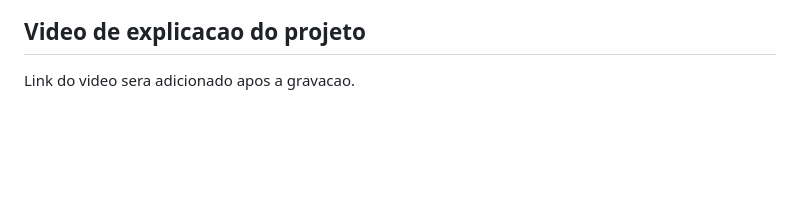
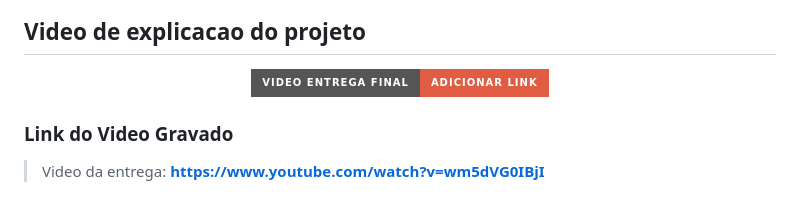
Before and after one commit to eda2-2026/G6_Arvore_EDA2-2026.1, a Markdown page: README.md, the part around the change. Rendered like a GitHub page; badges without logos; blank space fills up the shorter version.

Commit message:
Docs: Adicionado link do video

```diff
--- a/README.md
+++ b/README.md
@@ -90,4 +90,14 @@ Observacao:
 
 ## Video de explicacao do projeto
 
-Link do video sera adicionado apos a gravacao.
+<p align="center">
+  <a href="https://www.youtube.com/watch?v=wm5dVG0IBjI
+YouTube">
+    <img src="https://img.shields.io/badge/VIDEO%20ENTREGA%20FINAL-ADICIONAR%20LINK-red?style=for-the-badge&logo=youtube" alt="Video da Entrega Final">
+  </a>
+</p>
+
+### Link do Video Gravado
+
+> Video da entrega:
+> **https://www.youtube.com/watch?v=wm5dVG0IBjI**
```
